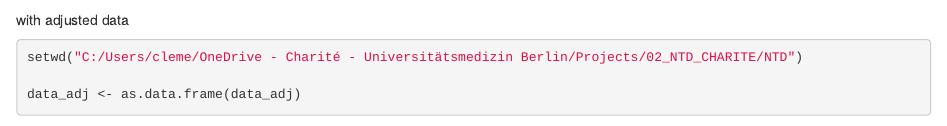
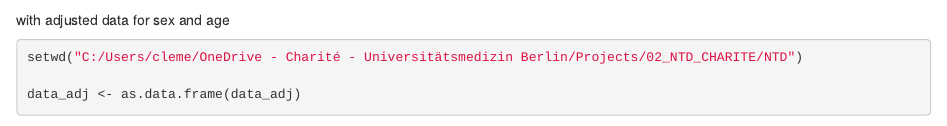
Before and after one commit to ClemensDie/loa_proteome, an R Markdown document (src/r/differential_abundance_analysis.Rmd): the page in a window 1100 px wide, from 10790 px down. Rendered offline with R 4.5, knitr and Pandoc, with nearby package versions; some code elsewhere in the file could not run offline.

Commit message:
fix header

````diff
--- a/src/r/differential_abundance_analysis.Rmd
+++ b/src/r/differential_abundance_analysis.Rmd
@@ -344,7 +344,7 @@ for (i in 1:length(clinical_symptoms_bin)) {
 write.xlsx(df_res_list, "results/loaloa/tables/sympt_stat_analysis_unadjForSexAndAge.xlsx")
 ```
 
-with adjusted data
+with adjusted data for sex and age
 
 ```{r}
 setwd("C:/Users/cleme/OneDrive - Charité - Universitätsmedizin Berlin/Projects/02_NTD_CHARITE/NTD")
````
